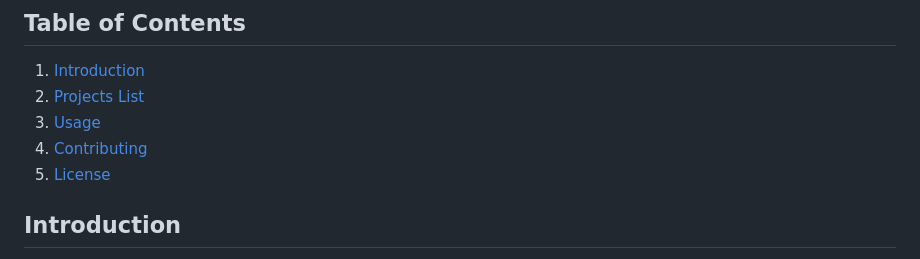
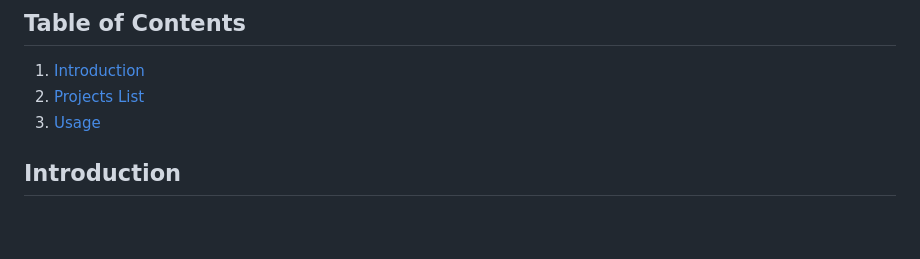
Before and after one commit to Ritul-Habbi/Logic-Building-Projects, a Markdown page: README.md, the part around the change. Rendered like a GitHub page; blank space fills up the shorter version.

```diff
--- a/README.md
+++ b/README.md
@@ -7,8 +7,6 @@ Welcome to the repository of practice projects aimed at improving your skills in
 1. [Introduction](#introduction)
 2. [Projects List](#projects-list)
 3. [Usage](#usage)
-4. [Contributing](#contributing)
-5. [License](#license)
 
 ## Introduction
 
```
